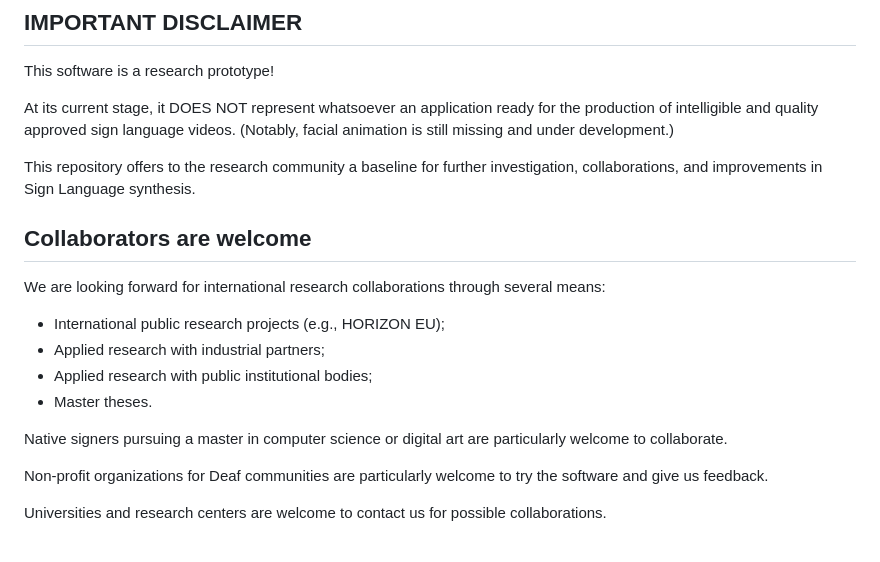
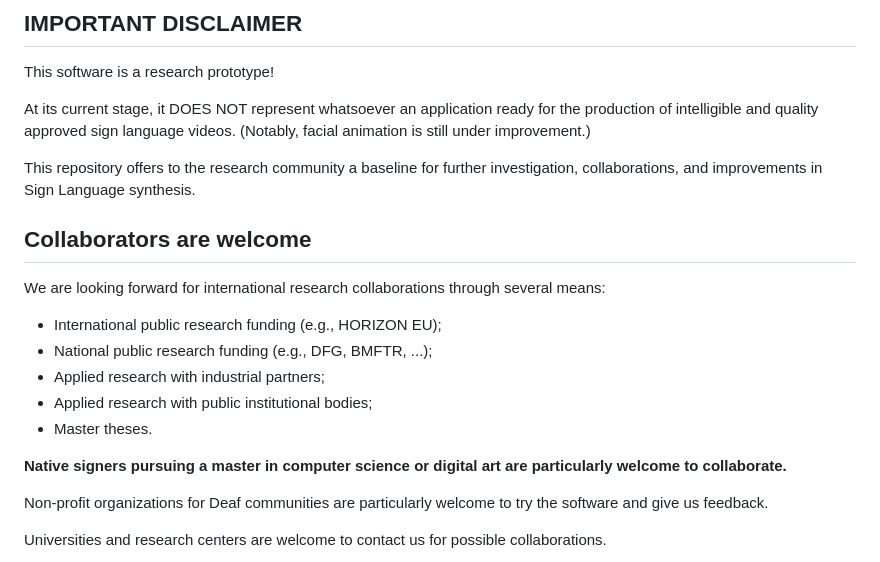
Before and after one commit to DFKI-SignLanguage/MMS-Player, a Markdown page: README.md, the part around the change. Rendered like a GitHub page.

```diff
--- a/README.md
+++ b/README.md
@@ -46,7 +46,7 @@ For more information and examples on the MMS, please refer to the included [MMS
 
 This software is a research prototype!
 
-At its current stage, it DOES NOT represent whatsoever an application ready for the production of intelligible and quality approved sign language videos. (Notably, facial animation is still missing and under development.)
+At its current stage, it DOES NOT represent whatsoever an application ready for the production of intelligible and quality approved sign language videos. (Notably, facial animation is still under improvement.)
 
 This repository offers to the research community a baseline for further investigation, collaborations, and improvements in Sign Language synthesis.
 
@@ -54,12 +54,13 @@ This repository offers to the research community a baseline for further investig
 
 We are looking forward for international research collaborations through several means:
 
-- International public research projects (e.g., HORIZON EU);
+- International public research funding (e.g., HORIZON EU);
+- National public research funding (e.g., DFG, BMFTR, ...);
 - Applied research with industrial partners;
 - Applied research with public institutional bodies;
 - Master theses.
 
-Native signers pursuing a master in computer science or digital art are particularly welcome to collaborate.
+**Native signers pursuing a master in computer science or digital art are particularly welcome to collaborate.**
 
 Non-profit organizations for Deaf communities are particularly welcome to try the software and give us feedback.
 
```
